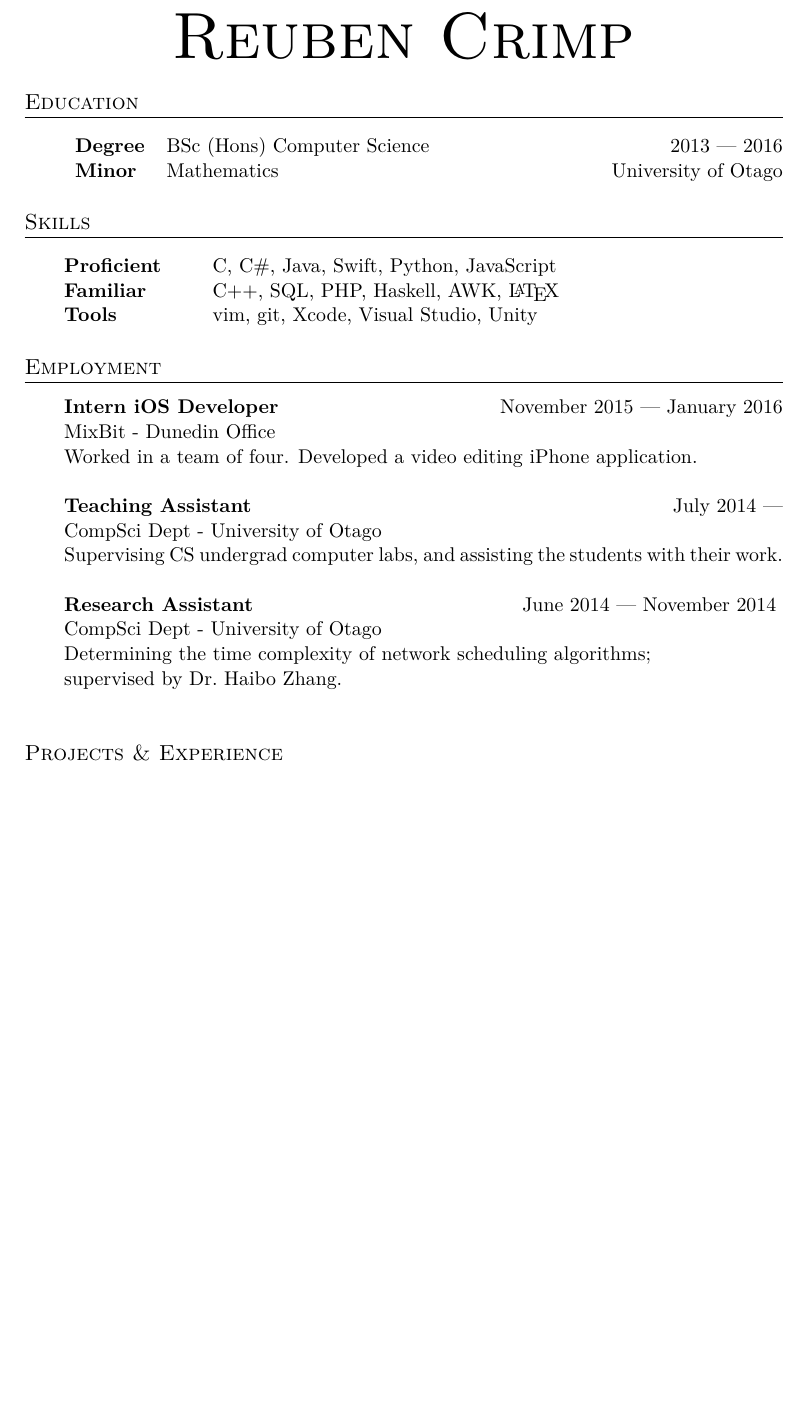
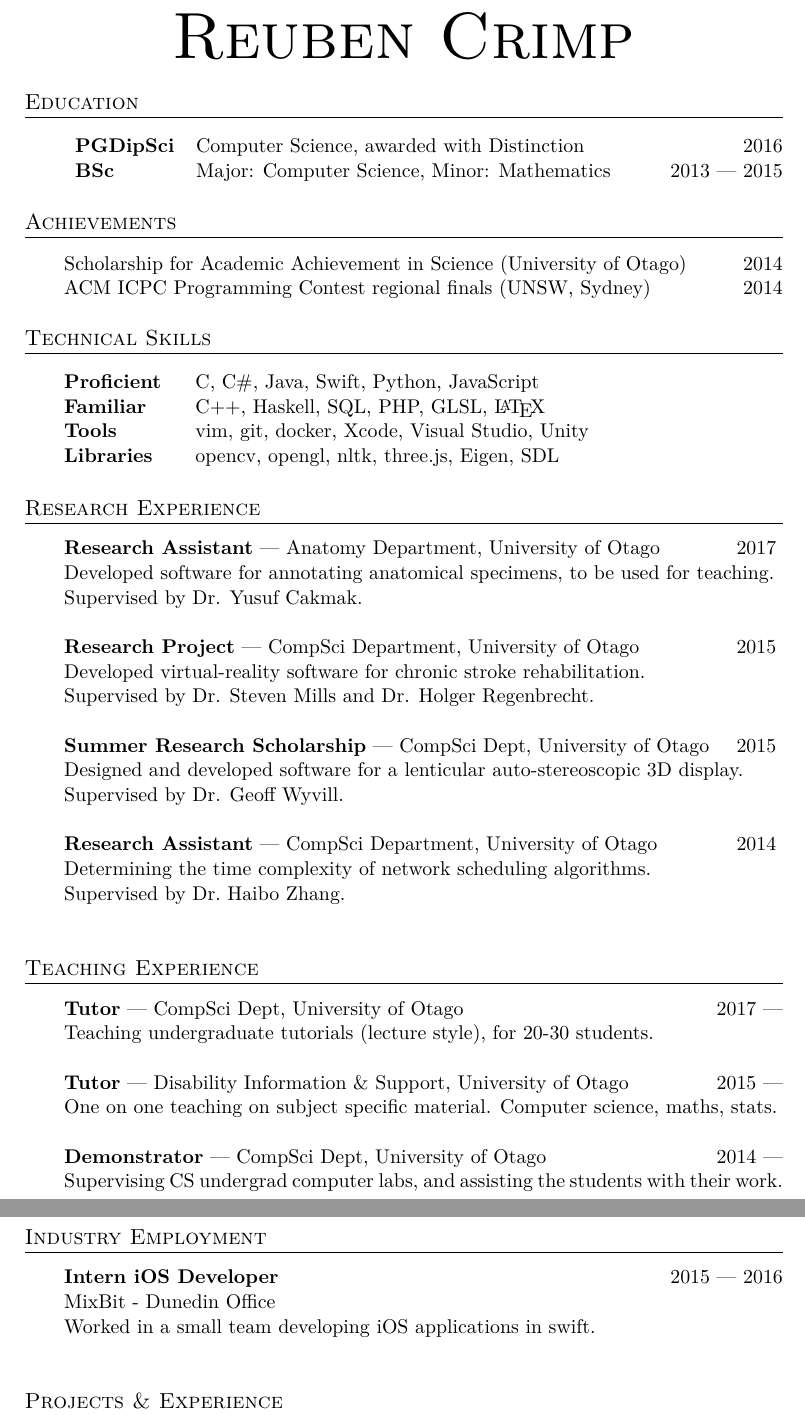
Before and after one commit to rcrimp/rcrimp.github.io, a LaTeX CV (download/CV.tex): part of the page before the commit and two parts of pages 1 and 2 of 2 after it, the two joined at a grey line, cut so that both start at the same text, the shorter picture padded with empty space. Compiled offline with XeLaTeX; an older LaTeX class or package is replaced by its successor.

Commit message:
updated CV

```diff
--- a/download/CV.tex
+++ b/download/CV.tex
@@ -25,7 +25,7 @@
 {\faHome} reubencrimp.com
 {\Large\faGithub } github.com/rcrimp \\
 {\faEnvelope} reubencrimp@gmail.com
-{\faPhone} 022 165 2992
+{\faPhone} (+64) 022 165 2992
 % {\faSteamSquare} PhyterJet
 }
 \begin{document}
@@ -54,47 +54,75 @@
 	\leftskip2em
 
     \begin{tabular*}{1.0\linewidth}{ll@{\extracolsep{\fill}}r@{\hspace{2em}}}
-    	\textbf{Degree} & BSc (Hons)  Computer Science & 2013 --- 2016  \\
-    	\textbf{Minor} & Mathematics & University of Otago
+        \textbf{PGDipSci} & Computer Science, awarded with Distinction & 2016 \\
+    	\textbf{BSc} & Major: Computer Science, Minor: Mathematics & 2013 --- 2015  \\
   	\end{tabular*}
 
     %----------------------------------------------------------------------------------------
 	%	SKILLS
 	%----------------------------------------------------------------------------------------
-	\section{Skills}
+	 \section {Achievements}
 
-	\begin{tabular}{ @{} >{\bfseries}l @{\hspace{6ex}} l }
+Scholarship for Academic Achievement in Science (University of Otago)   \hfill 2014 \\
+ACM ICPC Programming Contest regional finals (UNSW, Sydney) \hfill 2014
+
+     \section{Technical Skills}
+
+	\begin{tabular}{ @{} >{\bfseries}l @{\hspace{4ex}} l }
     	Proficient & C, C\#, Java, Swift, Python, JavaScript\\
-    	Familiar & C++, SQL, PHP, Haskell, AWK, \LaTeX \\
-    	Tools & vim, git, Xcode, Visual Studio, Unity
+    	Familiar & C++, Haskell, SQL, PHP, GLSL, \LaTeX \\
+    	Tools & vim, git, docker, Xcode, Visual Studio, Unity \\
+        Libraries & opencv, opengl, nltk, three.js, Eigen, SDL \\
 	\end{tabular}
+
 
     %----------------------------------------------------------------------------------------
 	%	WORK EXPERIENCE
 	%----------------------------------------------------------------------------------------
-	\section{Employment}
+	\section{Research Experience}
 
     \begingroup\leftskip2em
-%	\noindent
-%	\textbf{Intern iOS Developer} \hfill November 2015 --- January 2016 \\
-%	MixBit - Dunedin Office \\
-%	Worked in a small team developing iOS applications in swift. \\
 
    	\noindent
-    \textbf{Intern iOS Developer} \hfill November 2015 --- January 2016 \\
-	MixBit - Dunedin Office \\
-	Worked in a team of four. Developed a video editing iPhone application. \\
+    \textbf{Research Assistant} --- Anatomy Department, University of Otago \hfill 2017 \hfill \\
+	Developed software for annotating anatomical specimens, to be used for teaching.\\
+    Supervised by Dr. Yusuf Cakmak.\\
+
+    \noindent
+    \textbf{Research Project} --- CompSci Department, University of Otago \hfill 2015 \hfill \\
+	Developed virtual-reality software for chronic stroke rehabilitation.\\
+    Supervised by Dr. Steven Mills and Dr. Holger Regenbrecht.\\
+
+    \noindent
+    \textbf{Summer Research Scholarship} --- CompSci Dept, University of Otago \hfill 2015 \hfill \\
+	Designed and developed software for a lenticular auto-stereoscopic 3D display.\\
+    Supervised by Dr. Geoff Wyvill.\\
+
+    \noindent
+    \textbf{Research Assistant} --- CompSci Department, University of Otago \hfill 2014 \hfill \\
+	Determining the time complexity of network scheduling algorithms.\\
+    Supervised by Dr.\ Haibo Zhang.\\
+
+    \endgroup
+
+    \section{Teaching Experience}
+    \noindent
+    \textbf{Tutor} --- CompSci Dept, University of Otago \hfill 2017 --- \\
+	Teaching undergraduate tutorials (lecture style), for 20-30 students. \\
+
+    \noindent
+    \textbf{Tutor} --- Disability Information \& Support, University of Otago  \hfill 2015 --- \\
+	One on one teaching on subject specific material. Computer science, maths, stats. \\
 
 	\noindent
-    \textbf{Teaching Assistant} \hfill July 2014 --- \\
-	CompSci Dept - University of Otago \\
+    \textbf{Demonstrator} --- 	CompSci Dept, University of Otago \hfill 2014 --- \\
 	Supervising CS undergrad computer labs, and assisting the students with their work. \\
 
+    \section {Industry Employment}
     \noindent
-    \textbf{Research Assistant} \hfill June 2014 --- November 2014 \hfill \\
-    CompSci Dept - University of Otago \\
-	Determining the time complexity of network scheduling algorithms;\\ supervised by Dr.\ Haibo Zhang.\\
-    \endgroup
+	\textbf{Intern iOS Developer} \hfill 2015 --- 2016 \\
+	MixBit - Dunedin Office \\
+	Worked in a small team developing iOS applications in swift. \\
 
     %----------------------------------------------------------------------------------------
 	%	ACHIEVEMENTS
```
Also changed, not shown: download/Reuben_Crimp_CV.pdf, download/Reuben_Crimp_CV_old.pdf (deleted), download/CV.tex (4 more changed lines).
